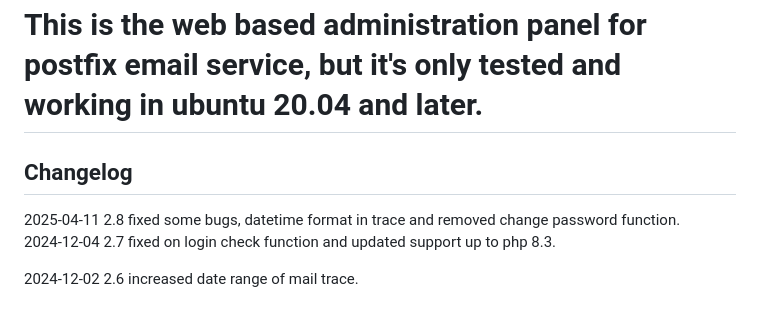
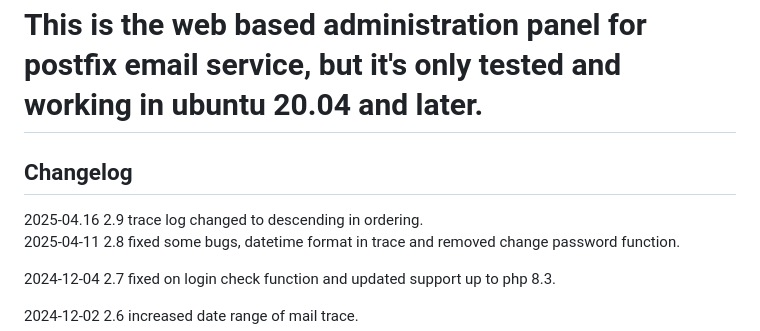
Before and after one commit to alphacycletech/PostfixWebadmin, a Markdown page: README.md, the part around the change. GitHub-like rendering.

```diff
--- a/README.md
+++ b/README.md
@@ -1,6 +1,8 @@
 <h1>This is the web based administration panel for postfix email service, but it's only tested and working in ubuntu 20.04 and later.</h1>
 
 <h2>Changelog</h2>
+2025-04.16 2.9 trace log changed to descending in ordering.
+
 2025-04-11 2.8 fixed some bugs, datetime format in trace and removed change password function.
 
 2024-12-04 2.7 fixed on login check function and updated support up to php 8.3.
```
